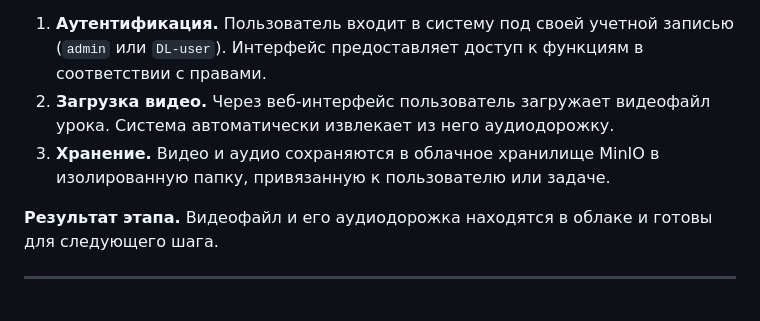
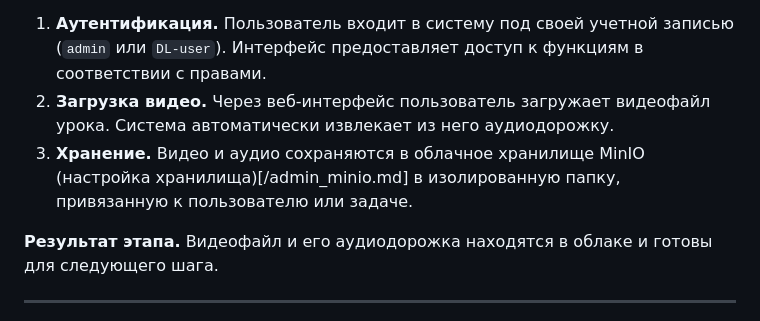
Before and after one commit to BosenkoTM/ppi_mgpu, a Markdown page: readme.md, the part around the change. Drawn GitHub-style.

```diff
--- a/readme.md
+++ b/readme.md
@@ -44,7 +44,7 @@ graph TD
 **Как это работает:**
 1.  **Аутентификация.** Пользователь входит в систему под своей учетной записью (`admin` или `DL-user`). Интерфейс предоставляет доступ к функциям в соответствии с правами.
 2.  **Загрузка видео.** Через веб-интерфейс пользователь загружает видеофайл урока. Система автоматически извлекает из него аудиодорожку.
-3.  **Хранение.** Видео и аудио сохраняются в облачное хранилище MinIO в изолированную папку, привязанную к пользователю или задаче.
+3.  **Хранение.** Видео и аудио сохраняются в облачное хранилище MinIO (настройка хранилища)[/admin_minio.md] в изолированную папку, привязанную к пользователю или задаче.
 
 **Результат этапа.** Видеофайл и его аудиодорожка находятся в облаке и готовы для следующего шага.
 
```
